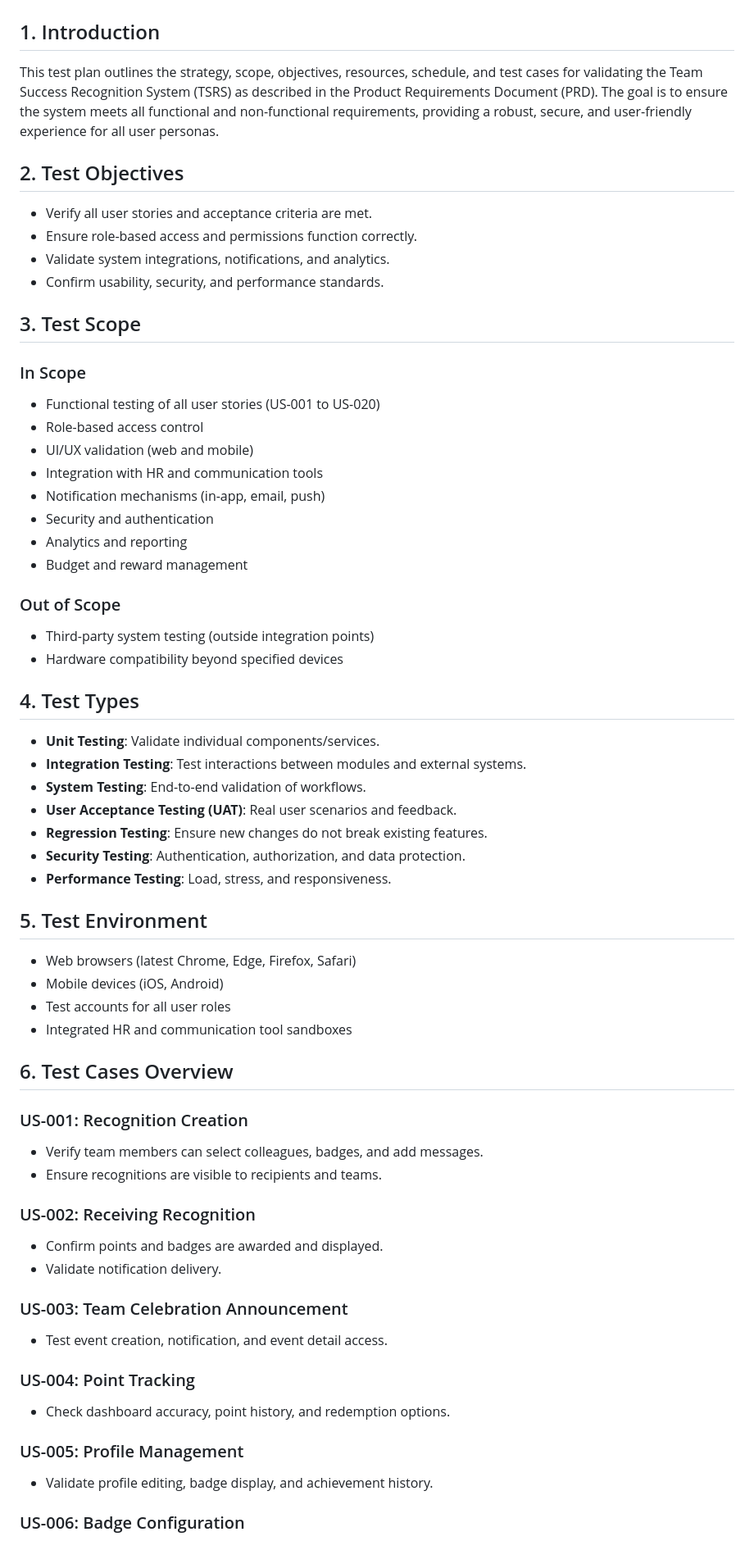
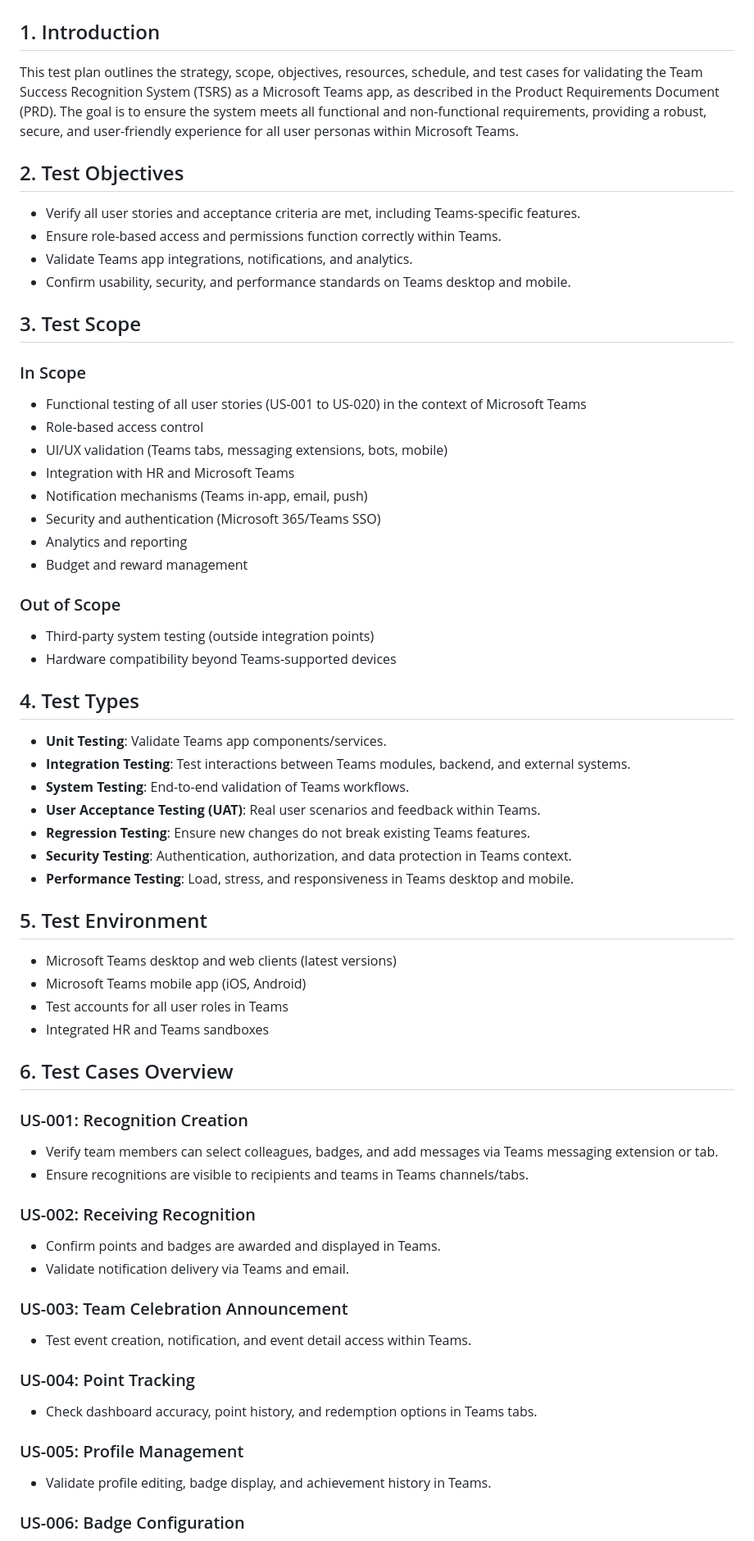
Before and after one commit to GitDal/trsr, a Markdown page: prd/team-success-recognition-system-(tsrs)-test-plan.md, the part around one of its changes. Shown at 82% size. Rendered like a GitHub page.

```diff
--- a/prd/team-success-recognition-system-(tsrs)-test-plan.md
+++ b/prd/team-success-recognition-system-(tsrs)-test-plan.md
@@ -1,60 +1,60 @@
 # Team Success Recognition System (TSRS) – Test Plan
 
 ## 1. Introduction
-This test plan outlines the strategy, scope, objectives, resources, schedule, and test cases for validating the Team Success Recognition System (TSRS) as described in the Product Requirements Document (PRD). The goal is to ensure the system meets all functional and non-functional requirements, providing a robust, secure, and user-friendly experience for all user personas.
+This test plan outlines the strategy, scope, objectives, resources, schedule, and test cases for validating the Team Success Recognition System (TSRS) as a Microsoft Teams app, as described in the Product Requirements Document (PRD). The goal is to ensure the system meets all functional and non-functional requirements, providing a robust, secure, and user-friendly experience for all user personas within Microsoft Teams.
 
 ## 2. Test Objectives
-- Verify all user stories and acceptance criteria are met.
-- Ensure role-based access and permissions function correctly.
-- Validate system integrations, notifications, and analytics.
-- Confirm usability, security, and performance standards.
+- Verify all user stories and acceptance criteria are met, including Teams-specific features.
+- Ensure role-based access and permissions function correctly within Teams.
+- Validate Teams app integrations, notifications, and analytics.
+- Confirm usability, security, and performance standards on Teams desktop and mobile.
 
 ## 3. Test Scope
 ### In Scope
-- Functional testing of all user stories (US-001 to US-020)
+- Functional testing of all user stories (US-001 to US-020) in the context of Microsoft Teams
 - Role-based access control
-- UI/UX validation (web and mobile)
-- Integration with HR and communication tools
-- Notification mechanisms (in-app, email, push)
-- Security and authentication
+- UI/UX validation (Teams tabs, messaging extensions, bots, mobile)
+- Integration with HR and Microsoft Teams
+- Notification mechanisms (Teams in-app, email, push)
+- Security and authentication (Microsoft 365/Teams SSO)
 - Analytics and reporting
 - Budget and reward management
 
 ### Out of Scope
 - Third-party system testing (outside integration points)
-- Hardware compatibility beyond specified devices
+- Hardware compatibility beyond Teams-supported devices
 
 ## 4. Test Types
-- **Unit Testing**: Validate individual components/services.
-- **Integration Testing**: Test interactions between modules and external systems.
-- **System Testing**: End-to-end validation of workflows.
-- **User Acceptance Testing (UAT)**: Real user scenarios and feedback.
-- **Regression Testing**: Ensure new changes do not break existing features.
-- **Security Testing**: Authentication, authorization, and data protection.
-- **Performance Testing**: Load, stress, and responsiveness.
+- **Unit Testing**: Validate Teams app components/services.
+- **Integration Testing**: Test interactions between Teams modules, backend, and external systems.
+- **System Testing**: End-to-end validation of Teams workflows.
+- **User Acceptance Testing (UAT)**: Real user scenarios and feedback within Teams.
+- **Regression Testing**: Ensure new changes do not break existing Teams features.
+- **Security Testing**: Authentication, authorization, and data protection in Teams context.
+- **Performance Testing**: Load, stress, and responsiveness in Teams desktop and mobile.
 
 ## 5. Test Environment
-- Web browsers (latest Chrome, Edge, Firefox, Safari)
-- Mobile devices (iOS, Android)
-- Test accounts for all user roles
-- Integrated HR and communication tool sandboxes
+- Microsoft Teams desktop and web clients (latest versions)
+- Microsoft Teams mobile app (iOS, Android)
+- Test accounts for all user roles in Teams
+- Integrated HR and Teams sandboxes
 
 ## 6. Test Cases Overview
 ### US-001: Recognition Creation
-- Verify team members can select colleagues, badges, and add messages.
-- Ensure recognitions are visible to recipients and teams.
+- Verify team members can select colleagues, badges, and add messages via Teams messaging extension or tab.
+- Ensure recognitions are visible to recipients and teams in Teams channels/tabs.
 
 ### US-002: Receiving Recognition
-- Confirm points and badges are awarded and displayed.
-- Validate notification delivery.
+- Confirm points and badges are awarded and displayed in Teams.
+- Validate notification delivery via Teams and email.
 
 ### US-003: Team Celebration Announcement
-- Test event creation, notification, and event detail access.
+- Test event creation, notification, and event detail access within Teams.
 
 ### US-004: Point Tracking
-- Check dashboard accuracy, point history, and redemption options.
+- Check dashboard accuracy, point history, and redemption options in Teams tabs.
 
 ### US-005: Profile Management
-- Validate profile editing, badge display, and achievement history.
+- Validate profile editing, badge display, and achievement history in Teams.
 
 ### US-006: Badge Configuration
```
Also changed, not shown: other parts of prd/team-success-recognition-system-(tsrs)-test-plan.md (+18 -18 lines), prd/team-success-recognition-system-(tsrs)-prd.md (+24 -11 lines).
